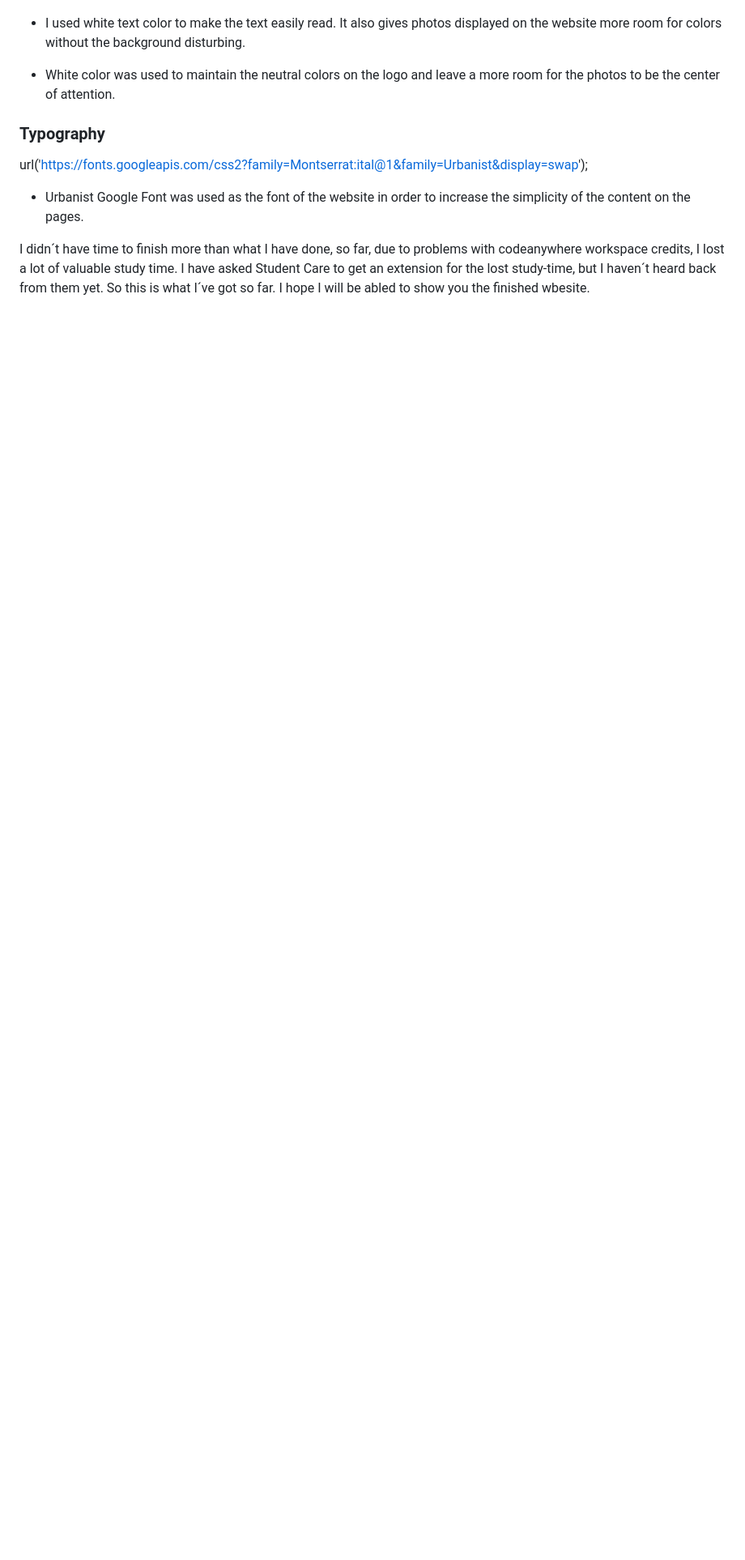
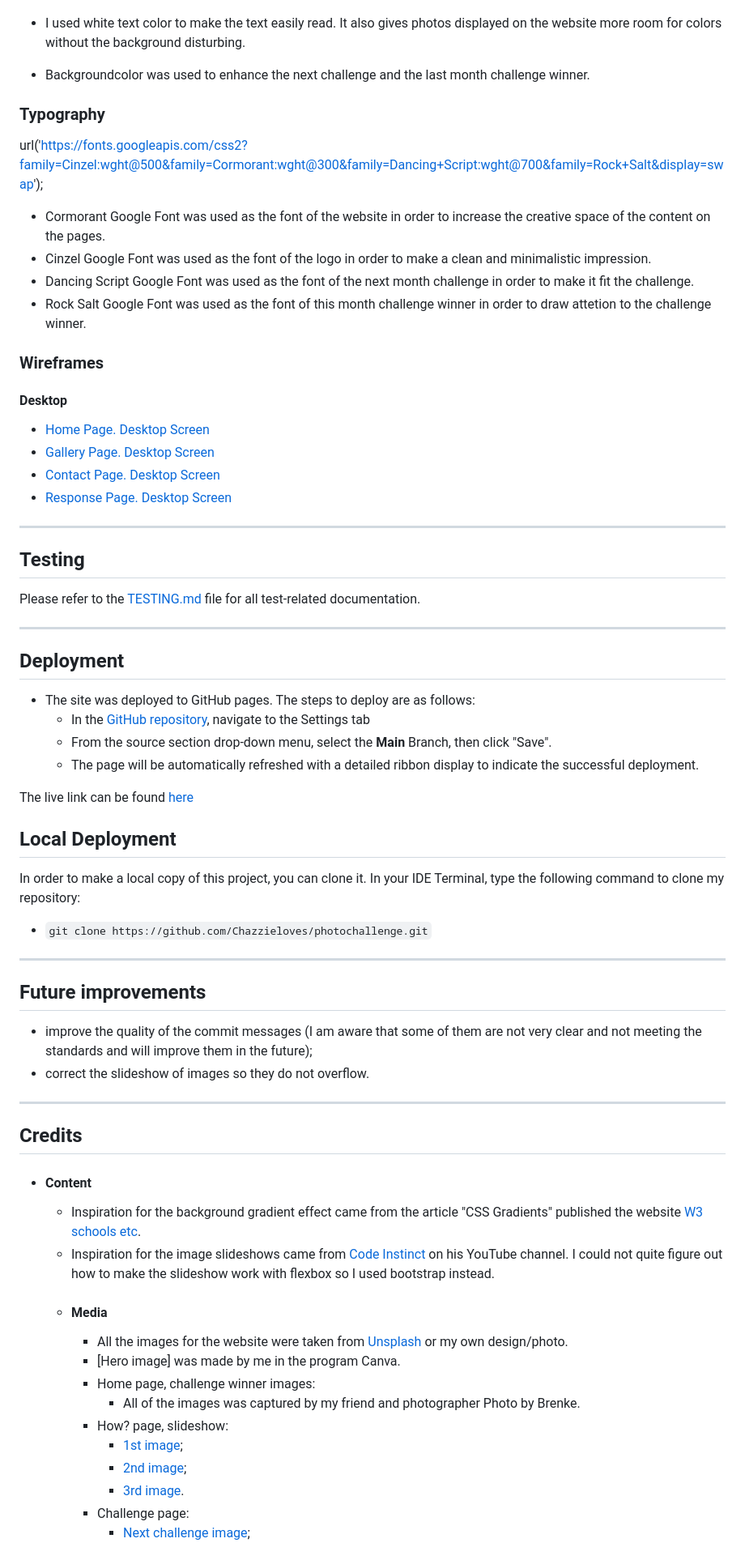
Before and after one commit to Chazzieloves/photochallenge, a Markdown page: README.md, the part around one of its changes. Shown at 81% size. Rendered like a GitHub page; blank space fills up the shorter version.

Commit message:
Update README.md
Add the last text to README.md

```diff
--- a/README.md
+++ b/README.md
@@ -143,15 +141,78 @@ The site can be accessed here [link](https://chazzieloves.github.io/photochallen
 
 - I used white text color to make the text easily read. It also gives photos displayed on the website more room for colors without the background disturbing.
 
-- White color was used to maintain the neutral colors on the logo and leave a more room for the photos to be the center of attention.
+- Backgroundcolor was used to enhance the next challenge and the last month challenge winner.
 
 
 
 ### Typography
 
-url('https://fonts.googleapis.com/css2?family=Montserrat:ital@1&family=Urbanist&display=swap');
+url('https://fonts.googleapis.com/css2?family=Cinzel:wght@500&family=Cormorant:wght@300&family=Dancing+Script:wght@700&family=Rock+Salt&display=swap');
 
-- Urbanist Google Font was used as the font of the website in order to increase the simplicity of the content on the pages.
+- Cormorant Google Font was used as the font of the website in order to increase the creative space of the content on the pages.
+- Cinzel Google Font was used as the font of the logo in order to make a clean and minimalistic impression.
+- Dancing Script Google Font was used as the font of the next month challenge in order to make it fit the challenge.
+- Rock Salt Google Font was used as the font of this month challenge winner in order to draw attetion to the challenge winner.
+
+### Wireframes
+
+#### Desktop
+
+- [Home Page. Desktop Screen](documentation/desktop_home_page.png)
+- [Gallery Page. Desktop Screen](documentation/desktop_gallery_page.png)
+- [Contact Page. Desktop Screen](documentation/desktop_contact_form_page.png)
+- [Response Page. Desktop Screen](documentation/desktop_response_page.png)
+
+---
+
+## Testing
+
+Please refer to the [TESTING.md](TESTING.md) file for all test-related documentation.
+
+---
 
 
-I didn´t have time to finish more than what I have done, so far, due to problems with codeanywhere workspace credits, I lost a lot of valuable study time. I have asked Student Care to get an extension for the lost study-time, but I haven´t heard back from them yet. So this is what I´ve got so far. I hope I will be abled to show you the finished wbesite.
+## Deployment
+
+- The site was deployed to GitHub pages. The steps to deploy are as follows:
+  - In the [GitHub repository](https://github.com/Chazzieloves/photochallenge), navigate to the Settings tab
+  - From the source section drop-down menu, select the **Main** Branch, then click "Save".
+  - The page will be automatically refreshed with a detailed ribbon display to indicate the successful deployment.
+
+The live link can be found [here](https://chazzieloves.github.io/photochallenge/)
+
+## Local Deployment
+
+In order to make a local copy of this project, you can clone it.
+In your IDE Terminal, type the following command to clone my repository:
+
+- `git clone https://github.com/Chazzieloves/photochallenge.git`
+
+---
+
+## Future improvements
+- improve the quality of the commit messages (I am aware that some of them are not very clear and not meeting the standards and will improve them in the future);
+- correct the slideshow of images so they do not overflow.
+
+---
+
+## Credits
+
++ #### Content
+
+    - Inspiration for the background gradient effect came from the article "CSS Gradients" published the website [W3 schools etc](https://www.w3schools.com/](https://www.w3schools.com/css/css3_gradients.asp)).
+    - Inspiration for the image slideshows came from [Code Instinct](https://www.youtube.com/@CodeInstinct) on his YouTube channel. I could not quite figure out how to make the slideshow work with flexbox so I used bootstrap instead.
+
+  + #### Media
+
+    - All the images for the website were taken from [Unsplash](https://unsplash.com/) or my own design/photo.
+    + [Hero image] was made by me in the program Canva.
+    + Home page, challenge winner images:
+        - All of the images was captured by my friend and photographer Photo by Brenke.
+    + How? page, slideshow:
+        - [1st image](https://free-images.com/display/landscape_sunset_mountains_1624987.html);
+        - [2nd image](https://free-images.com/display/stone_house_old_house.html);
+        - [3rd image](https://free-images.com/display/water_cascade_nature_waters.html).
+    + Challenge page:
+         - [Next challenge image](https://free-images.com/display/garden_classical_garden_magnolia.html);
+
```
Also changed, not shown: other parts of README.md (+31 -17 lines).
